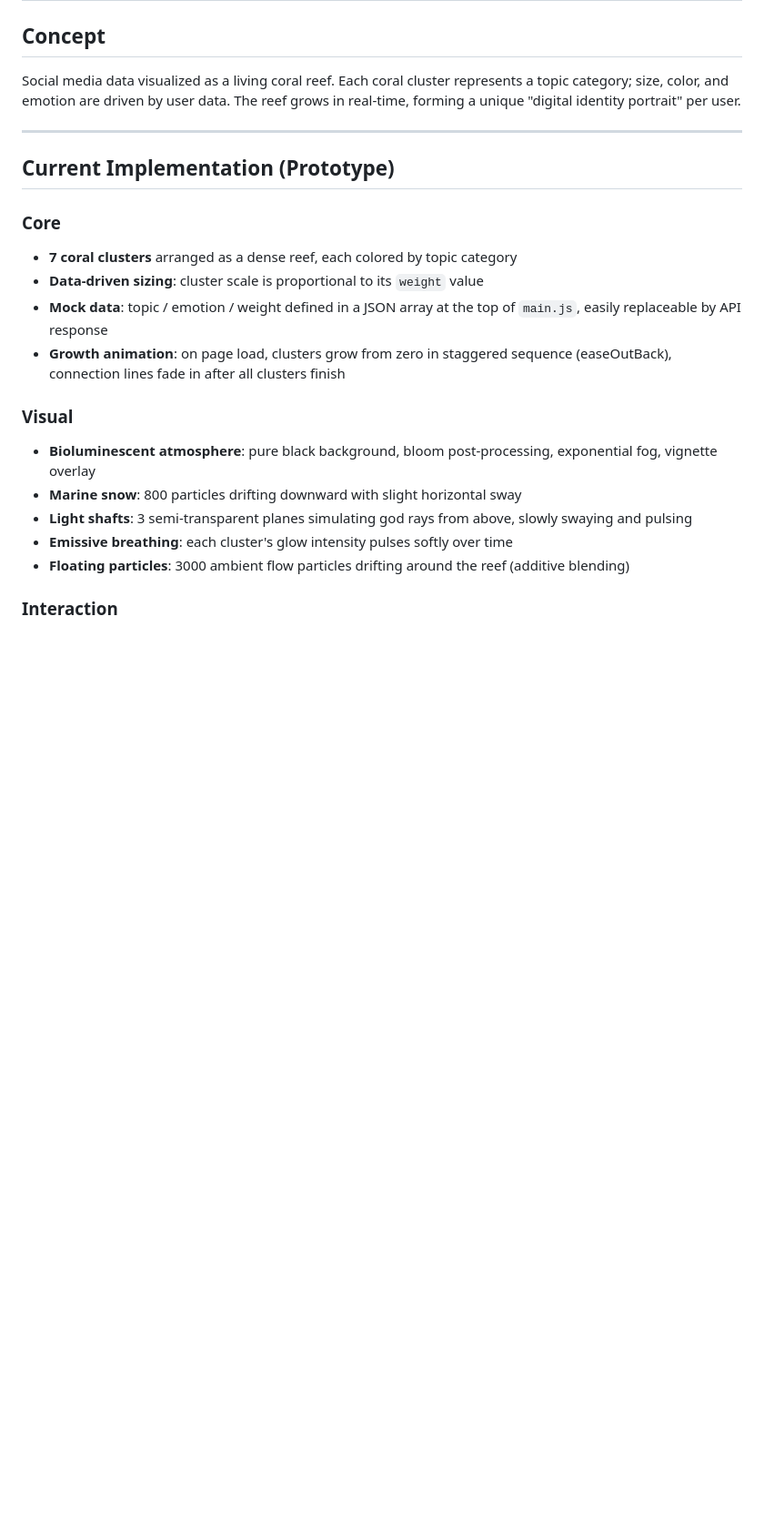
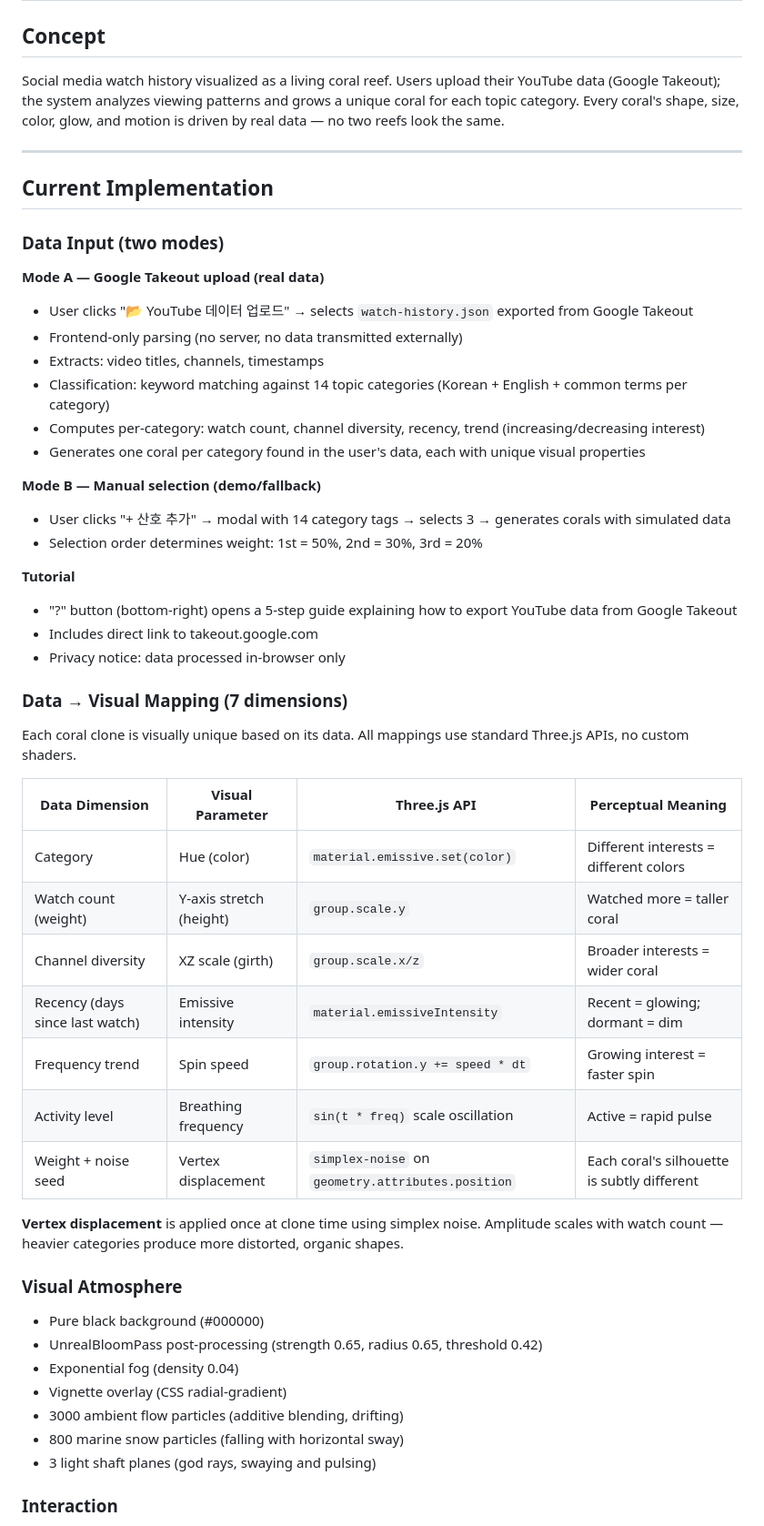
Before and after one commit to CHEN-zyz/sn, a Markdown page: DESIGN.md, the part around one of its changes. Shown at 91% size. Drawn GitHub-style; blank space fills up the shorter version.

```diff
--- a/DESIGN.md
+++ b/DESIGN.md
@@ -2,28 +2,58 @@
 
 ## Concept
 
-Social media data visualized as a living coral reef.
-Each coral cluster represents a topic category; size, color, and emotion are driven by user data.
-The reef grows in real-time, forming a unique "digital identity portrait" per user.
+Social media watch history visualized as a living coral reef.
+Users upload their YouTube data (Google Takeout); the system analyzes viewing patterns and grows a unique coral for each topic category.
+Every coral's shape, size, color, glow, and motion is driven by real data — no two reefs look the same.
 
 ---
 
-## Current Implementation (Prototype)
+## Current Implementation
 
-### Core
+### Data Input (two modes)
 
-- **7 coral clusters** arranged as a dense reef, each colored by topic category
-- **Data-driven sizing**: cluster scale is proportional to its `weight` value
-- **Mock data**: topic / emotion / weight defined in a JSON array at the top of `main.js`, easily replaceable by API response
-- **Growth animation**: on page load, clusters grow from zero in staggered sequence (easeOutBack), connection lines fade in after all clusters finish
+**Mode A — Google Takeout upload (real data)**
+- User clicks "📂 YouTube 데이터 업로드" → selects `watch-history.json` exported from Google Takeout
+- Frontend-only parsing (no server, no data transmitted externally)
+- Extracts: video titles, channels, timestamps
+- Classification: keyword matching against 14 topic categories (Korean + English + common terms per category)
+- Computes per-category: watch count, channel diversity, recency, trend (increasing/decreasing interest)
+- Generates one coral per category found in the user's data, each with unique visual properties
 
-### Visual
+**Mode B — Manual selection (demo/fallback)**
+- User clicks "+ 산호 추가" → modal with 14 category tags → selects 3 → generates corals with simulated data
+- Selection order determines weight: 1st = 50%, 2nd = 30%, 3rd = 20%
 
-- **Bioluminescent atmosphere**: pure black background, bloom post-processing, exponential fog, vignette overlay
-- **Marine snow**: 800 particles drifting downward with slight horizontal sway
-- **Light shafts**: 3 semi-transparent planes simulating god rays from above, slowly swaying and pulsing
-- **Emissive breathing**: each cluster's glow intensity pulses softly over time
-- **Floating particles**: 3000 ambient flow particles drifting around the reef (additive blending)
+**Tutorial**
+- "?" button (bottom-right) opens a 5-step guide explaining how to export YouTube data from Google Takeout
+- Includes direct link to takeout.google.com
+- Privacy notice: data processed in-browser only
+
+### Data → Visual Mapping (7 dimensions)
+
+Each coral clone is visually unique based on its data. All mappings use standard Three.js APIs, no custom shaders.
+
+| Data Dimension | Visual Parameter | Three.js API | Perceptual Meaning |
+|---|---|---|---|
+| Category | Hue (color) | `material.emissive.set(color)` | Different interests = different colors |
+| Watch count (weight) | Y-axis stretch (height) | `group.scale.y` | Watched more = taller coral |
+| Channel diversity | XZ scale (girth) | `group.scale.x/z` | Broader interests = wider coral |
+| Recency (days since last watch) | Emissive intensity | `material.emissiveIntensity` | Recent = glowing; dormant = dim |
+| Frequency trend | Spin speed | `group.rotation.y += speed * dt` | Growing interest = faster spin |
+| Activity level | Breathing frequency | `sin(t * freq)` scale oscillation | Active = rapid pulse |
+| Weight + noise seed | Vertex displacement | `simplex-noise` on `geometry.attributes.position` | Each coral's silhouette is subtly different |
+
+**Vertex displacement** is applied once at clone time using simplex noise. Amplitude scales with watch count — heavier categories produce more distorted, organic shapes.
+
+### Visual Atmosphere
+
+- Pure black background (#000000)
+- UnrealBloomPass post-processing (strength 0.65, radius 0.65, threshold 0.42)
+- Exponential fog (density 0.04)
+- Vignette overlay (CSS radial-gradient)
+- 3000 ambient flow particles (additive blending, drifting)
+- 800 marine snow particles (falling with horizontal sway)
+- 3 light shaft planes (god rays, swaying and pulsing)
 
 ### Interaction
 
```
Also changed, not shown: other parts of DESIGN.md (+43 -37 lines), DESIGN_CN.md (+87 -52 lines), DESIGN_KR.md (+87 -52 lines).
